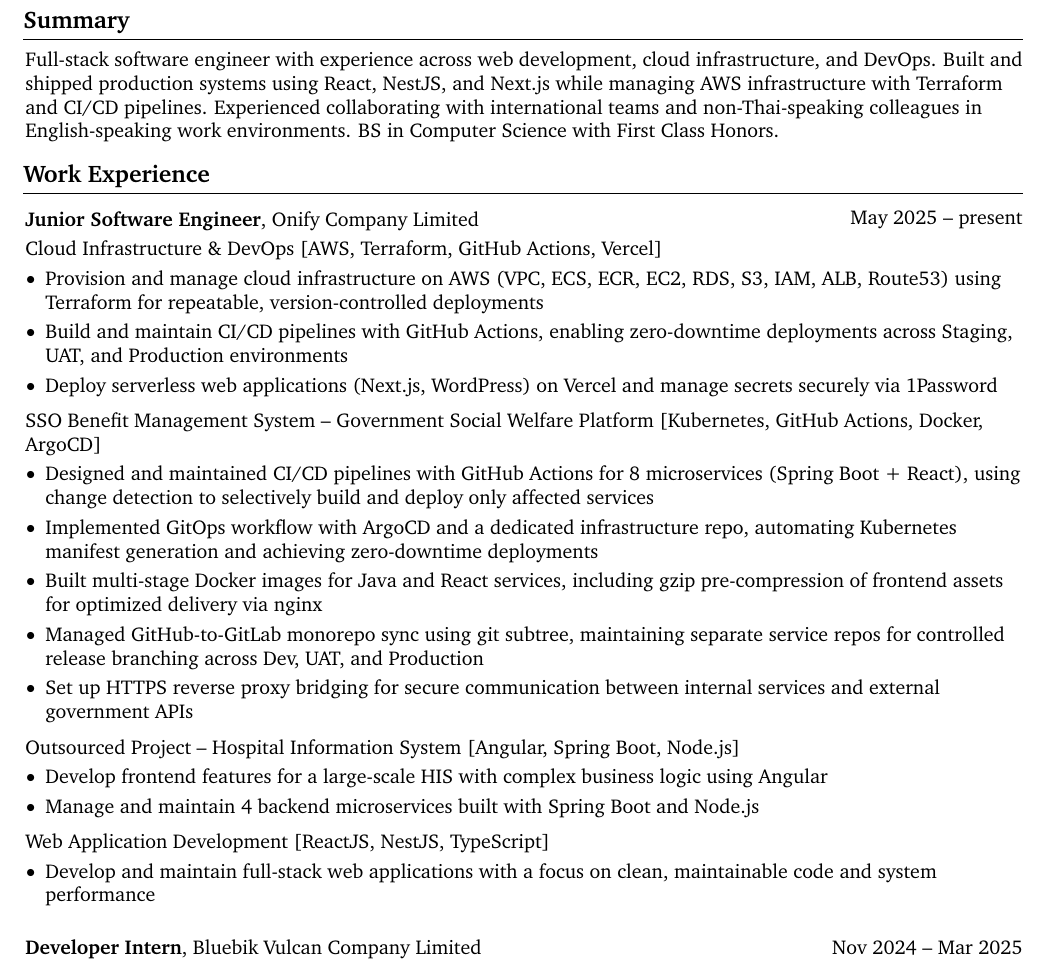
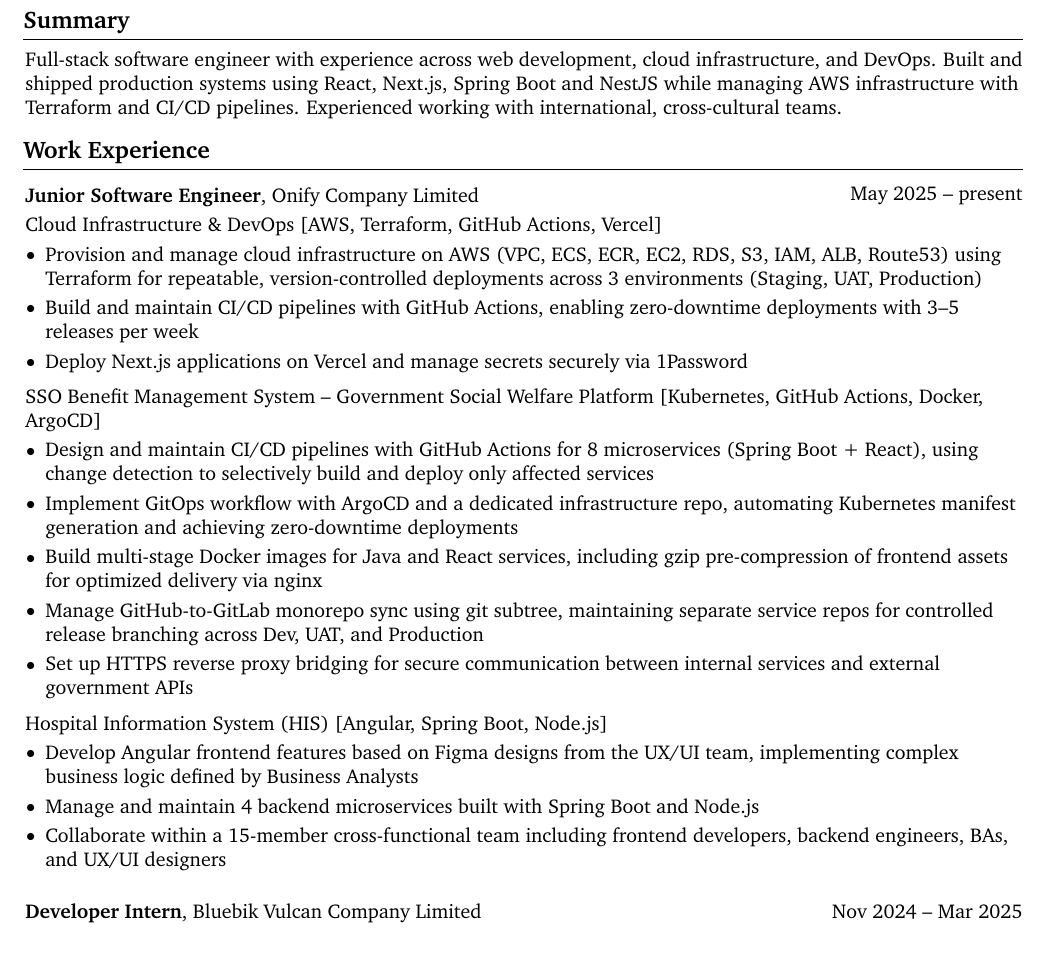
Before and after one commit to thxnny/cv, a LaTeX CV (cv.tex): part of page 1 of 2, cut so that both start at the same text. Compiled offline with pdfLaTeX.

Commit message:
v20260319

```diff
--- a/cv.tex
+++ b/cv.tex
@@ -139,7 +139,7 @@
 
     \section{Summary}
         \begin{onecolentry}
-            Full-stack software engineer with experience across web development, cloud infrastructure, and DevOps. Built and shipped production systems using React, NestJS, and Next.js while managing AWS infrastructure with Terraform and CI/CD pipelines. Experienced collaborating with international teams and non-Thai-speaking colleagues in English-speaking work environments. BS in Computer Science with First Class Honors.
+            Full-stack software engineer with experience across web development, cloud infrastructure, and DevOps. Built and shipped production systems using React, Next.js, Spring Boot and NestJS while managing AWS infrastructure with Terraform and CI/CD pipelines. Experienced working with international, cross-cultural teams.
         \end{onecolentry}
 
 
@@ -159,9 +159,9 @@
         \vspace{0.10 cm}
         \begin{onecolentry}
             \begin{highlights}
-                \item Provision and manage cloud infrastructure on AWS (VPC, ECS, ECR, EC2, RDS, S3, IAM, ALB, Route53) using Terraform for repeatable, version-controlled deployments
-                \item Build and maintain CI/CD pipelines with GitHub Actions, enabling zero-downtime deployments across Staging, UAT, and Production environments
-                \item Deploy serverless web applications (Next.js, WordPress) on Vercel and manage secrets securely via 1Password
+                \item Provision and manage cloud infrastructure on AWS (VPC, ECS, ECR, EC2, RDS, S3, IAM, ALB, Route53) using Terraform for repeatable, version-controlled deployments across 3 environments (Staging, UAT, Production)
+                \item Build and maintain CI/CD pipelines with GitHub Actions, enabling zero-downtime deployments with 3--5 releases per week
+                \item Deploy Next.js applications on Vercel and manage secrets securely via 1Password
             \end{highlights}
         \end{onecolentry}
 
@@ -173,38 +173,28 @@
         \vspace{0.10 cm}
         \begin{onecolentry}
             \begin{highlights}
-                \item Designed and maintained CI/CD pipelines with GitHub Actions for 8 microservices (Spring Boot + React), using change detection to selectively build and deploy only affected services
-                \item Implemented GitOps workflow with ArgoCD and a dedicated infrastructure repo, automating Kubernetes manifest generation and achieving zero-downtime deployments
-                \item Built multi-stage Docker images for Java and React services, including gzip pre-compression of frontend assets for optimized delivery via nginx
-                \item Managed GitHub-to-GitLab monorepo sync using git subtree, maintaining separate service repos for controlled release branching across Dev, UAT, and Production
+                \item Design and maintain CI/CD pipelines with GitHub Actions for 8 microservices (Spring Boot + React), using change detection to selectively build and deploy only affected services
+                \item Implement GitOps workflow with ArgoCD and a dedicated infrastructure repo, automating Kubernetes manifest generation and achieving zero-downtime deployments
+                \item Build multi-stage Docker images for Java and React services, including gzip pre-compression of frontend assets for optimized delivery via nginx
+                \item Manage GitHub-to-GitLab monorepo sync using git subtree, maintaining separate service repos for controlled release branching across Dev, UAT, and Production
                 \item Set up HTTPS reverse proxy bridging for secure communication between internal services and external government APIs
             \end{highlights}
         \end{onecolentry}
 
         \vspace{0.2 cm}
         \begin{onecolentry}
-            Outsourced Project -- Hospital Information System [Angular, Spring Boot, Node.js]
+            Hospital Information System (HIS) [Angular, Spring Boot, Node.js]
         \end{onecolentry}
 
         \vspace{0.10 cm}
         \begin{onecolentry}
             \begin{highlights}
-                \item Develop frontend features for a large-scale HIS with complex business logic using Angular
+                \item Develop Angular frontend features based on Figma designs from the UX/UI team, implementing complex business logic defined by Business Analysts
                 \item Manage and maintain 4 backend microservices built with Spring Boot and Node.js
+                \item Collaborate within a 15-member cross-functional team including frontend developers, backend engineers, BAs, and UX/UI designers
             \end{highlights}
         \end{onecolentry}
 
-        \vspace{0.2 cm}
-        \begin{onecolentry}
-            Web Application Development [ReactJS, NestJS, TypeScript]
-        \end{onecolentry}
-
-        \vspace{0.10 cm}
-        \begin{onecolentry}
-            \begin{highlights}
-                \item Develop and maintain full-stack web applications with a focus on clean, maintainable code and system performance
-            \end{highlights}
-        \end{onecolentry}
 
 
         \vspace{0.5 cm}
@@ -249,7 +239,7 @@
                 \item Gathered requirements directly from HR stakeholders and collaborated with Senior Engineers to architect the solution
                 \item Designed optimized PostgreSQL schema with stored procedures for complex query logic
                 \item Built a responsive, server-side rendered UI for improved performance and SEO
-                \item Developed custom Slack bots enabling staff to interact with internal tools directly from Slack
+                \item Developed a custom Slack bot for daily standup reporting and leave requests, enabling staff to interact with internal tools directly from Slack
             \end{highlights}
         \end{onecolentry}
 
```
Also changed, not shown: cv.tex (4 more changed lines).
